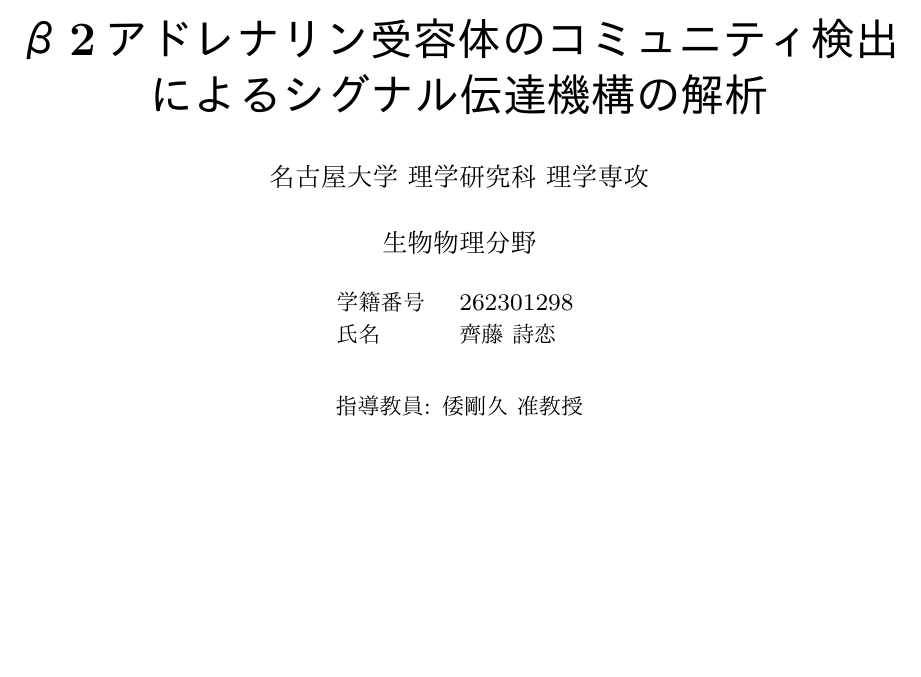
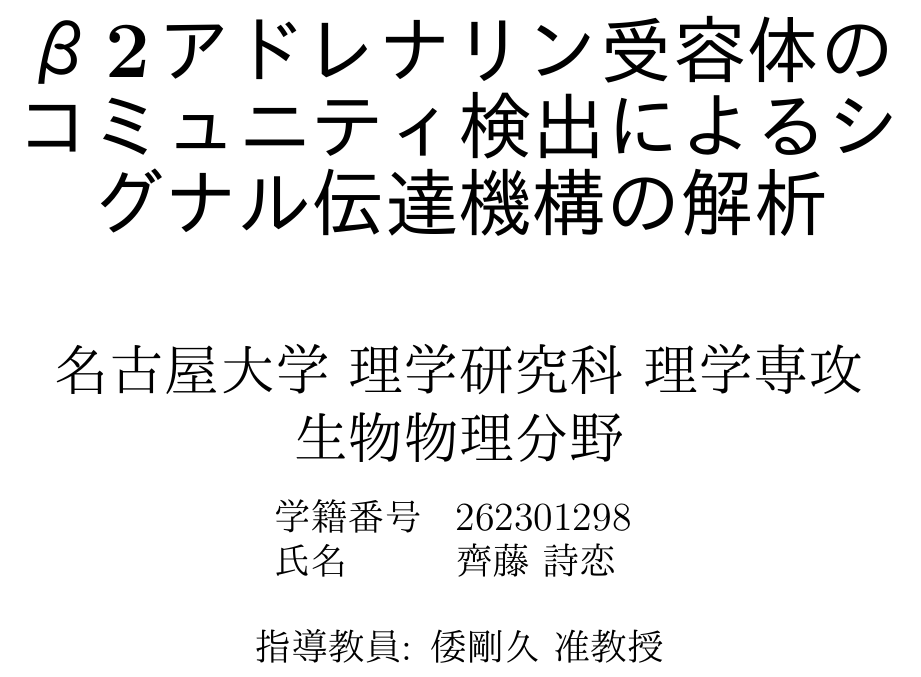
Before and after one commit to shigure1223/mt_shigure, a LaTeX document (main.tex, which reads sections/title.tex): part of page 1 of 35, cut so that both start at the same text, the shorter picture padded with empty space. The pictures show the PDF file main.pdf that the author committed with the source.

Commit message:
add title

```diff
--- a/sections/title.tex
+++ b/sections/title.tex
@@ -1,23 +1,24 @@
 \begin{titlepage}
     \centering
-    \fontsize{24pt}{28pt}\selectfont
+    \fontsize{40pt}{28pt}\selectfont
     \textbf{β2アドレナリン受容体のコミュニティ検出によるシグナル伝達機構の解析}
-    \vspace{20pt}
+    \vspace{50pt}
 
-    \fontsize{14pt}{18pt}\selectfont
+    \fontsize{30pt}{18pt}\selectfont
     名古屋大学 理学研究科 理学専攻
-    \vspace{15pt}
+    \vspace{5pt}
 
     生物物理分野
     \vspace{15pt}
 
-    \fontsize{12pt}{16pt}\selectfont
+    \fontsize{20pt}{19pt}\selectfont
     \begin{tabular}{ll}
         学籍番号 & 262301298 \\
         氏名   & 齊藤 詩恋 \\
     \end{tabular}
     \vspace{20pt}
 
+    \fontsize{20pt}{19pt}\selectfont
     指導教員: 倭剛久 准教授
     \vspace{45pt}
 
```
Also changed, not shown: main.pdf, 1 other file.
